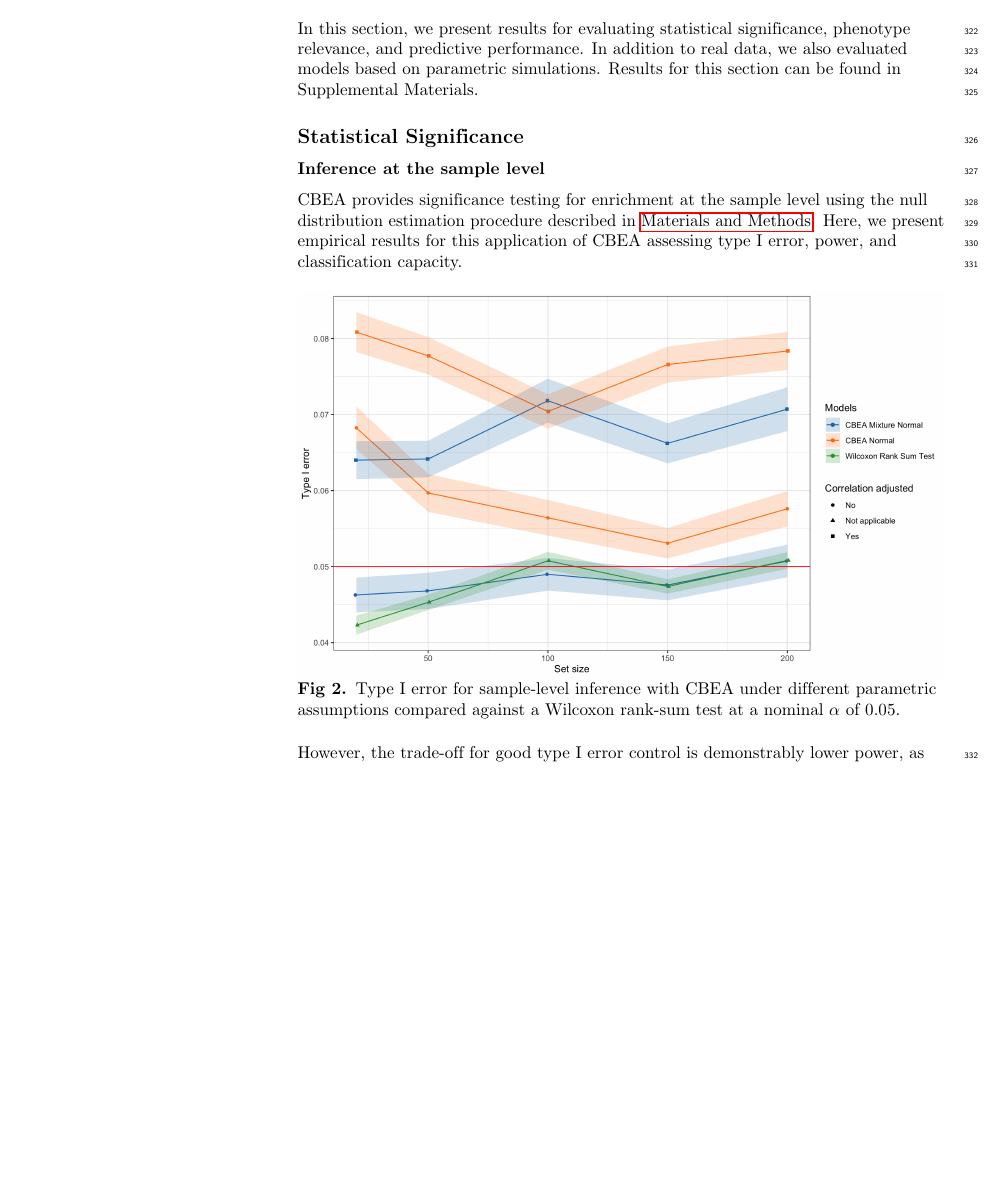
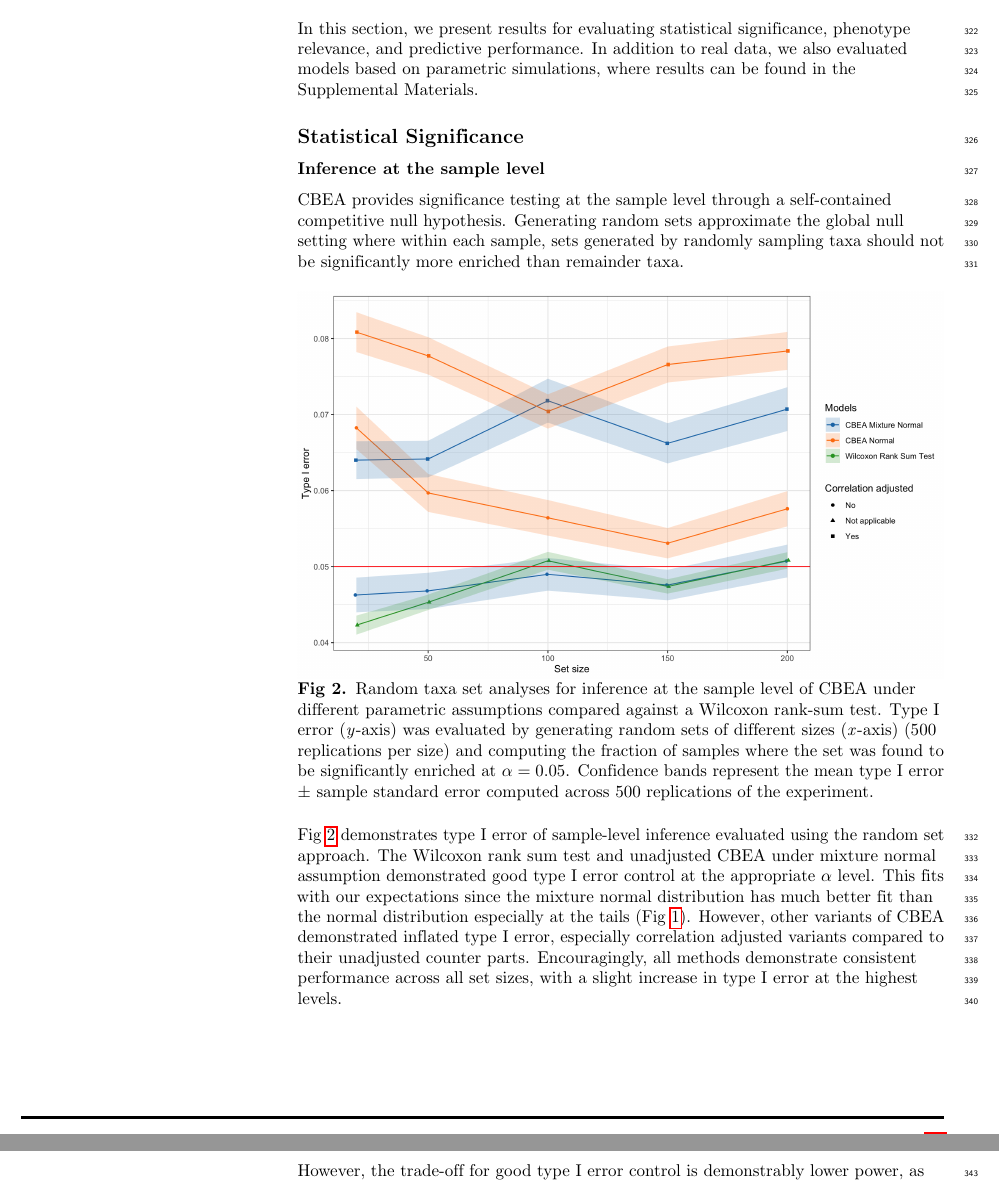
Before and after one commit to qpmnguyen/cilr_manuscript, a LaTeX document (cbea_revised.tex): part of page 10 of 25 before the commit and two parts of pages 10 and 11 of 26 after it, the two joined at a grey line, cut so that both start at the same text, the shorter picture padded with empty space. Compiled offline with pdfLaTeX.

Commit message:
Updates from Overleaf

```diff
--- a/cbea_revised.tex
+++ b/cbea_revised.tex
@@ -363,18 +363,24 @@ We benchmarked the statistical properties of CBEA against existing baseline appr
 Since disease prediction models and rankings-based phenotype relevance analyses seek to evaluate the informativeness of CBEA scores instead of relying on computing p-values, we compared performance against other single sample based approaches from the gene set testing literature, specifically ssGSEA \cite{barbie2009} and GSVA \cite{hanzelmann2013}. Additionally, for evaluating prediction, we also compared performance against a standard analysis plan where inputs are count-aggregated sets with the centered log-ratio (CLR) transformation.
 
 \section*{Results}
-In this section, we present results for evaluating statistical significance, phenotype relevance, and predictive performance. In addition to real data, we also evaluated models based on parametric simulations. Results for this section can be found in Supplemental Materials.
+In this section, we present results for evaluating statistical significance, phenotype relevance, and predictive performance. In addition to real data, we also evaluated models based on parametric simulations, where results can be found in the Supplemental Materials.
 
 \subsection*{Statistical Significance}
 \subsubsection*{Inference at the sample level}
-CBEA provides significance testing for enrichment at the sample level using the null distribution estimation procedure described in \nameref{methods}. Here, we present empirical results for this application of CBEA assessing type I error, power, and classification capacity.
+CBEA provides significance testing at the sample level through a self-contained competitive null hypothesis. Generating random sets approximate the global null setting where within each sample, sets generated by randomly sampling taxa should not be significantly more enriched than remainder taxa.
 
 \begin{figure}[!h]
     \centering
     \includegraphics[width = \textwidth]{figures/data_ss_fdr_new.png}
-    \caption{Type I error for sample-level inference with CBEA under different parametric assumptions compared against a Wilcoxon rank-sum test at a nominal $\alpha$ of 0.05. }
+    \caption{Random taxa set analyses for inference at the sample level of CBEA under different parametric assumptions compared against a Wilcoxon rank-sum test. Type I error (\emph{y}-axis) was evaluated by generating random sets of different sizes (\emph{x}-axis) (500 replications per size) and computing the fraction of samples where the set was found to be significantly enriched at $\alpha = 0.05$. Confidence bands represent the mean type I error $\pm$ sample standard error computed across 500 replications of the experiment.}
     \label{fig:2}
 \end{figure}
+
+Fig~\ref{fig:2} demonstrates type I error of sample-level inference evaluated using the random set approach. The Wilcoxon rank sum test and unadjusted CBEA under mixture normal assumption demonstrated good type I error control at the appropriate $\alpha$ level. This fits with our expectations since the mixture normal distribution has much better fit than the normal distribution especially at the tails (Fig~\ref{fig:1}). However, other variants of CBEA demonstrated inflated type I error, especially correlation adjusted variants compared to their unadjusted counter parts. Encouragingly, all methods demonstrate consistent performance across all set sizes, with a slight increase in type I error at the highest levels.
+
+\subsection*{Phenotype Relevance}.
+
+
 
 However, the trade-off for good type I error control is demonstrably lower power, as shown in Fig~\ref{fig:2}B. In situations where there is no inter-taxa correlation, CBEA still outperforms the wilcoxon rank sum test, however adjusted versions of CBEA did not perform as well as un-adjusted ones. However, in higher correlation scenarios, the difference in power is much more dramatic. At the highest effect size (fold change of 3) and correlation ($\rho = 0.5$), adjusted CBEA was only performing at 50\% power, while unadjusted CBEA and wilcoxon rank sum test were able to reach 80\%. These results indicate that both sparsity and inter-taxa correlation impacts power, with correlation having a much more dramatic impact especially for adjusted versions of CBEA. Most importantly, CBEA demonstrate higher power in all scenarios where type I error is properly controlled.
 
```
Also changed, not shown: cbea_revised.tex (2 more changed lines).
